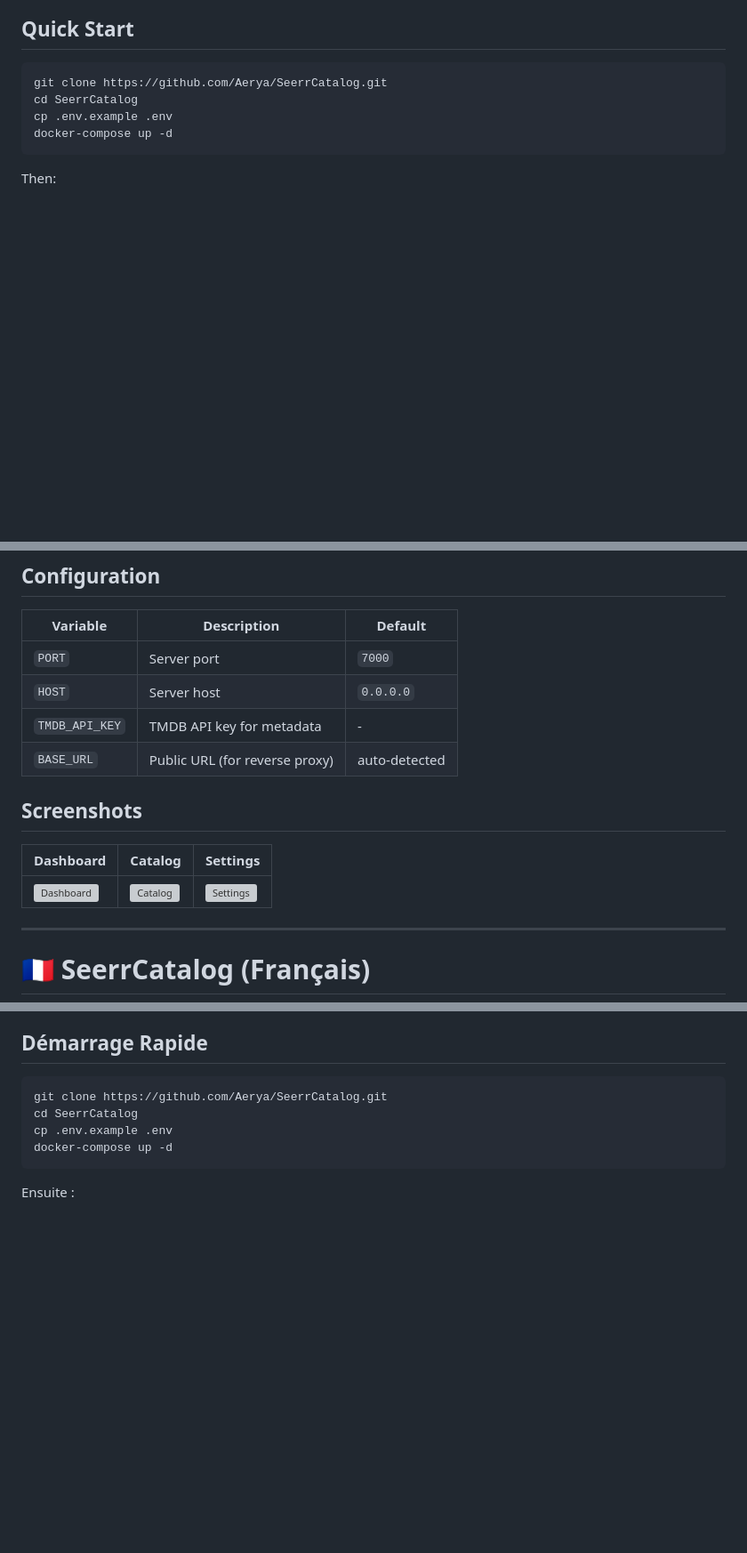
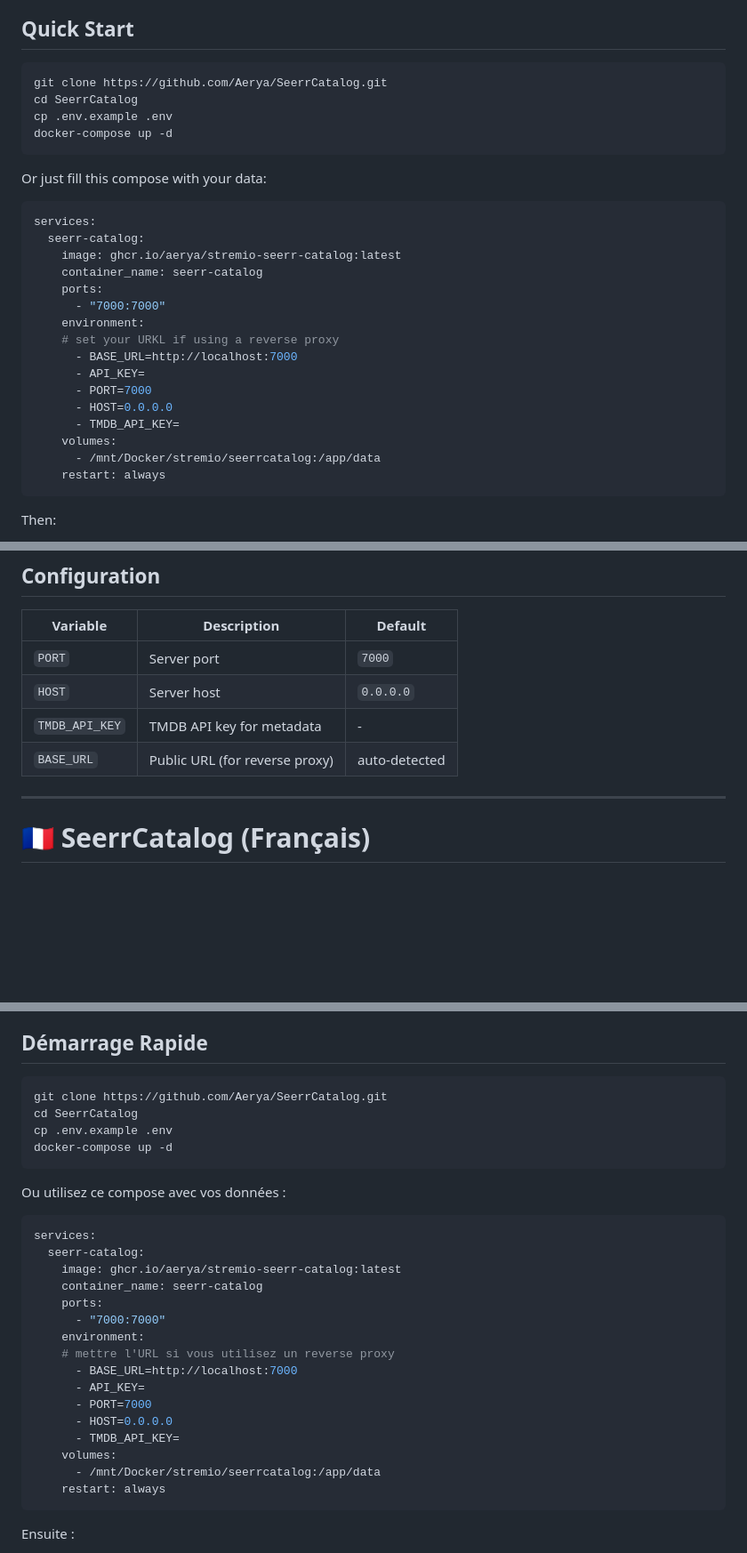
Before and after one commit to Aerya/Stremio-Seerr-Catalog, a Markdown page: README.md, 3 parts joined by grey strips. Shown at 89% size. Drawn GitHub-style; blank space fills up the shorter version; grey boxes are pictures that could not be loaded.

````diff
--- a/README.md
+++ b/README.md
@@ -38,6 +38,26 @@ cp .env.example .env
 docker-compose up -d
 ```
 
+Or just fill this compose with your data:
+```bash
+services:
+  seerr-catalog:
+    image: ghcr.io/aerya/stremio-seerr-catalog:latest
+    container_name: seerr-catalog
+    ports:
+      - "7000:7000"
+    environment:
+    # set your URKL if using a reverse proxy
+      - BASE_URL=http://localhost:7000
+      - API_KEY=
+      - PORT=7000
+      - HOST=0.0.0.0
+      - TMDB_API_KEY=
+    volumes:
+      - /mnt/Docker/stremio/seerrcatalog:/app/data
+    restart: always
+```
+
 Then:
 1. Open `http://localhost:7000` and create your admin account
 2. Add your Stremio auth key in Settings
@@ -53,11 +73,6 @@ Then:
 | `TMDB_API_KEY` | TMDB API key for metadata | - |
 | `BASE_URL` | Public URL (for reverse proxy) | auto-detected |
 
-## Screenshots
-
-| Dashboard | Catalog | Settings |
-|-----------|---------|----------|
-| ![Dashboard](screens/dashboard.png) | ![Catalog](screens/catalog.png) | ![Settings](screens/settings.png) |
 
 ---
 
@@ -91,6 +106,25 @@ cd SeerrCatalog
 cp .env.example .env
 docker-compose up -d
 ```
+Ou utilisez ce compose avec vos données :
+```bash
+services:
+  seerr-catalog:
+    image: ghcr.io/aerya/stremio-seerr-catalog:latest
+    container_name: seerr-catalog
+    ports:
+      - "7000:7000"
+    environment:
+    # mettre l'URL si vous utilisez un reverse proxy
+      - BASE_URL=http://localhost:7000
+      - API_KEY=
+      - PORT=7000
+      - HOST=0.0.0.0
+      - TMDB_API_KEY=
+    volumes:
+      - /mnt/Docker/stremio/seerrcatalog:/app/data
+    restart: always
+```
 
 Ensuite :
 1. Ouvrez `http://localhost:7000` et créez votre compte admin
````
Also changed, not shown: other parts of README.md (+1 -1 lines).
